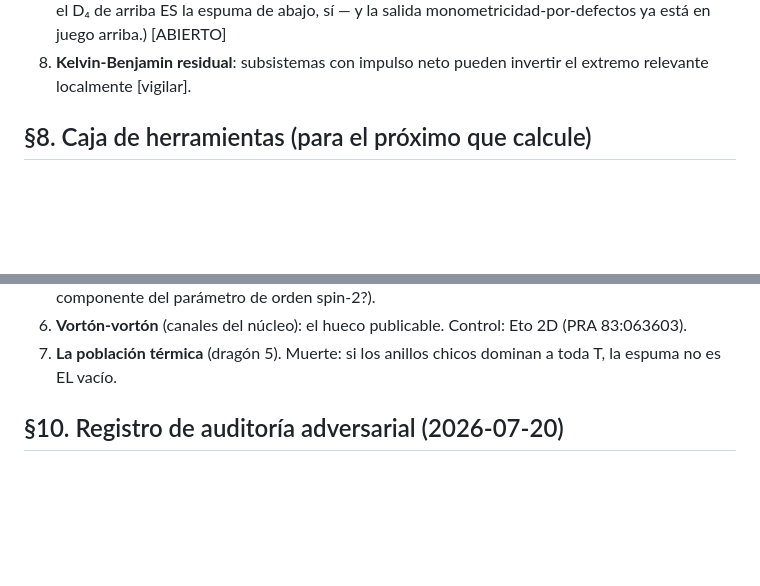
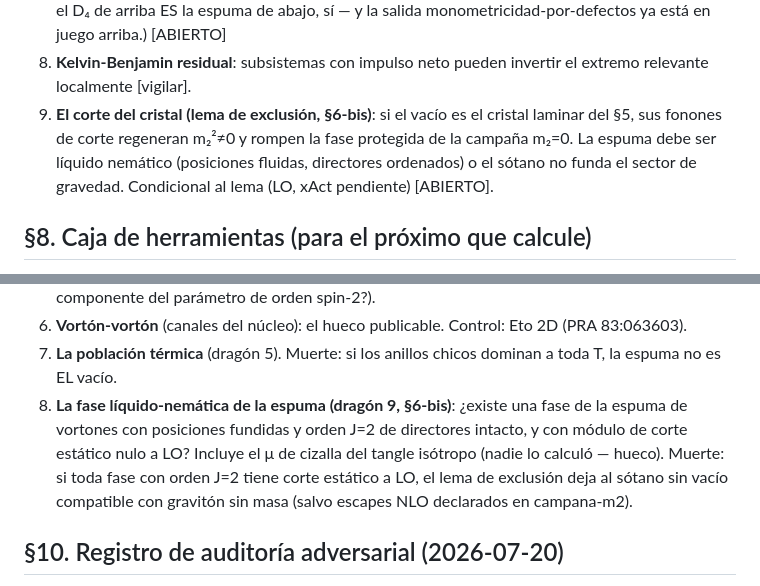
Before and after one commit to IrigoyenNicolas1991/ift-theory, a Markdown page: especulativo/NUCLEO-SOTANO-espuma-de-vortones.md, 2 parts joined by grey strips. GitHub-like rendering; blank space fills up the shorter version.

```diff
--- a/especulativo/NUCLEO-SOTANO-espuma-de-vortones.md
+++ b/especulativo/NUCLEO-SOTANO-espuma-de-vortones.md
@@ -328,6 +389,11 @@ número uno, confirmado por geometría. Lo robusto se sostiene y refina:
    juego arriba.) [ABIERTO]
 8. **Kelvin-Benjamin residual**: subsistemas con impulso neto pueden
    invertir el extremo relevante localmente [vigilar].
+9. **El corte del cristal (lema de exclusión, §6-bis)**: si el vacío es el
+   cristal laminar del §5, sus fonones de corte regeneran m₂²≠0 y rompen la
+   fase protegida de la campaña m₂=0. La espuma debe ser líquido nemático
+   (posiciones fluidas, directores ordenados) o el sótano no funda el sector
+   de gravedad. Condicional al lema (LO, xAct pendiente) [ABIERTO].
 
 ## §8. Caja de herramientas (para el próximo que calcule)
 
@@ -375,6 +441,13 @@ número uno, confirmado por geometría. Lo robusto se sostiene y refina:
    2D (PRA 83:063603).
 7. **La población térmica** (dragón 5). Muerte: si los anillos chicos
    dominan a toda T, la espuma no es EL vacío.
+8. **La fase líquido-nemática de la espuma (dragón 9, §6-bis)**: ¿existe una
+   fase de la espuma de vortones con posiciones fundidas y orden J=2 de
+   directores intacto, y con módulo de corte estático nulo a LO? Incluye el
+   μ de cizalla del tangle isótropo (nadie lo calculó — hueco). Muerte: si
+   toda fase con orden J=2 tiene corte estático a LO, el lema de exclusión
+   deja al sótano sin vacío compatible con gravitón sin masa (salvo escapes
+   NLO declarados en campana-m2).
 
 ## §10. Registro de auditoría adversarial (2026-07-20)
 
```
Also changed, not shown: other parts of especulativo/NUCLEO-SOTANO-espuma-de-vortones.md (+61 -0 lines).
